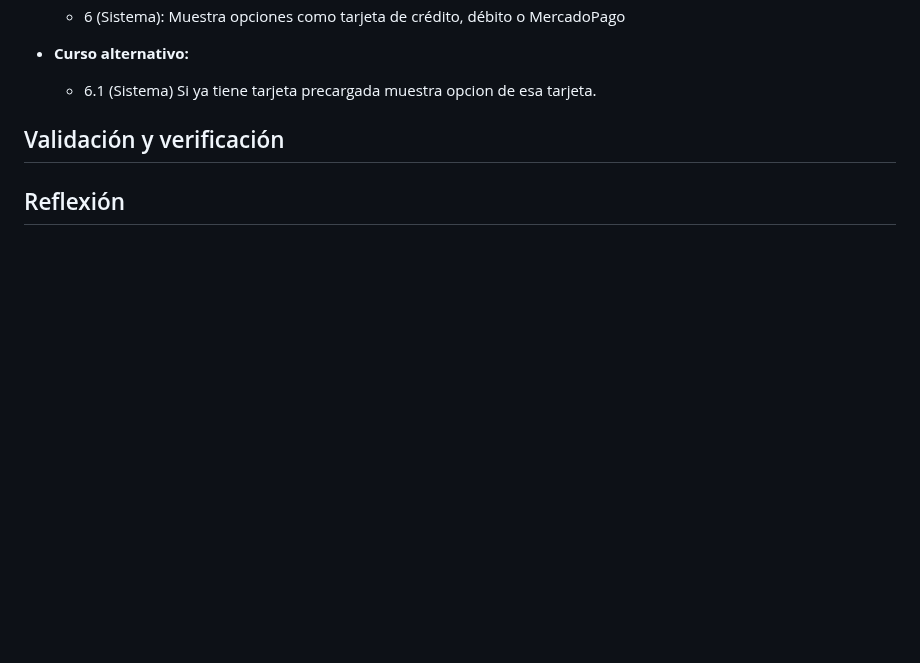
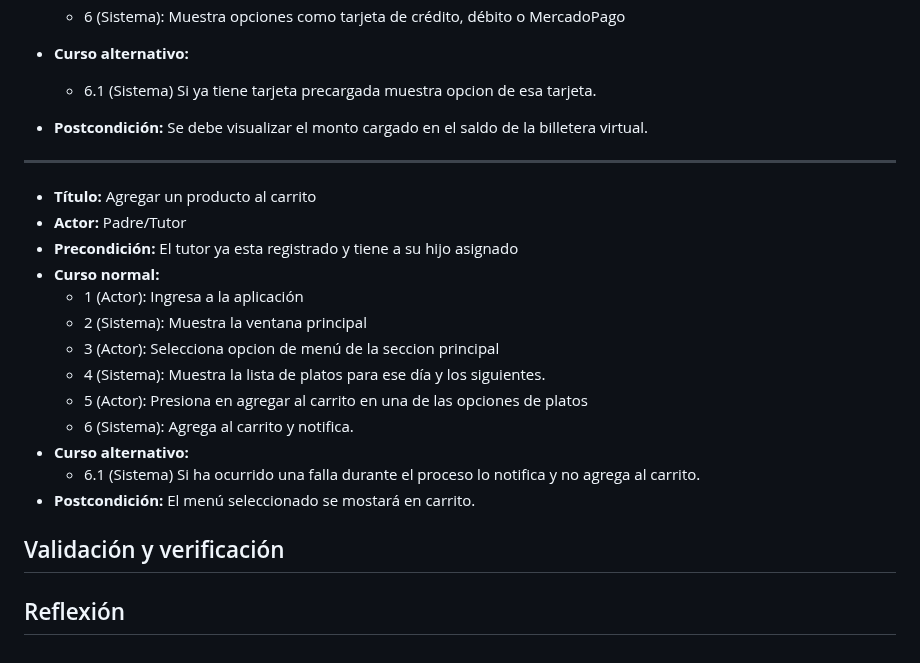
Before and after one commit to ORT-FIS-2023S1/obligatorio-borjas-martinez, a Markdown page: docs/informe1.md, the part around the change. GitHub-like rendering; blank space fills up the shorter version.

Commit message:
docs(informe1): add caso de uso 3

```diff
--- a/docs/informe1.md
+++ b/docs/informe1.md
@@ -268,6 +268,24 @@ A grandes razgos, los usuarios ideales sobre los que nos vamos centrar para que
     -   6 (Sistema): Muestra opciones como tarjeta de crédito, débito o MercadoPago
 -   **Curso alternativo:**
     -   6.1 (Sistema) Si ya tiene tarjeta precargada muestra opcion de esa tarjeta.
+-   **Postcondición:** Se debe visualizar el monto cargado en el saldo de la billetera virtual.
+
+<hr>
+
+-   **Título:** Agregar un producto al carrito
+-   **Actor:** Padre/Tutor
+-   **Precondición:** El tutor ya esta registrado y tiene a su hijo asignado
+-   **Curso normal:**
+    -   1 (Actor): Ingresa a la aplicación
+    -   2 (Sistema): Muestra la ventana principal
+    -   3 (Actor): Selecciona opcion de menú de la seccion principal
+    -   4 (Sistema): Muestra la lista de platos para ese día y los siguientes.
+    -   5 (Actor): Presiona en agregar al carrito en una de las opciones de platos
+    -   6 (Sistema): Agrega al carrito y notifica.
+-   **Curso alternativo:**
+    -   6.1 (Sistema) Si ha ocurrido una falla durante el proceso lo notifica y no agrega al carrito.
+-    **Postcondición:** El menú seleccionado se mostará en carrito.
+
 
 ## Validación y verificación
 
```
